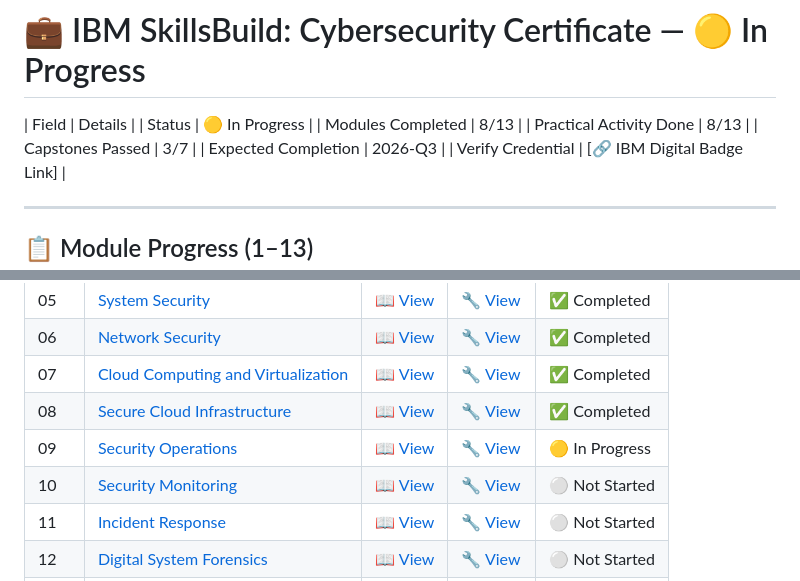
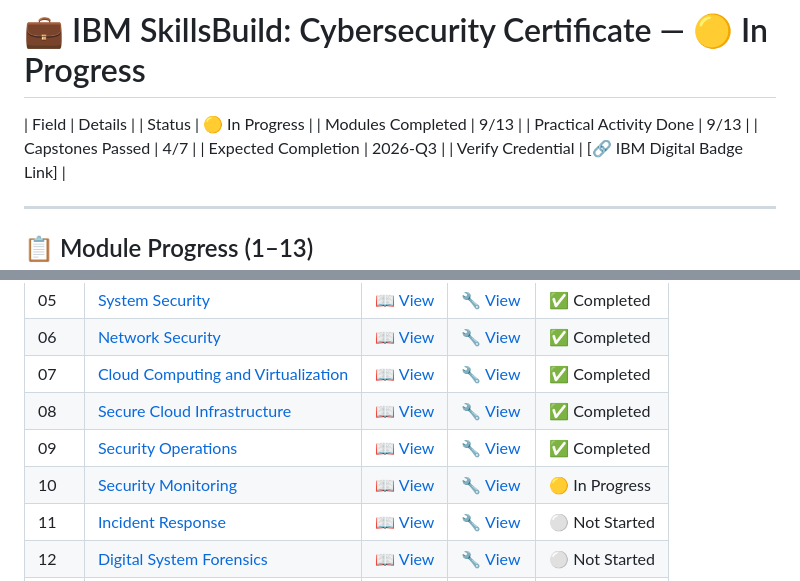
Before and after one commit to DevMinimah/Cybersecurity-Master-Journey, a Markdown page: Certifications/IBM-SkillsBuild/index.md, 2 parts joined by grey strips. GitHub-like rendering.

Commit message:
Updated Learning Progress on IBM SkillsBuild Cybersecurity Certificate Dashboard

```diff
--- a/Certifications/IBM-SkillsBuild/index.md
+++ b/Certifications/IBM-SkillsBuild/index.md
@@ -3,9 +3,9 @@
 
 | Field | Details |
 | Status | 🟡 In Progress |
-| Modules Completed | 8/13 |
-| Practical Activity Done | 8/13 |
-| Capstones Passed | 3/7 |
+| Modules Completed | 9/13 |
+| Practical Activity Done | 9/13 |
+| Capstones Passed | 4/7 |
 | Expected Completion | 2026-Q3 |
 | Verify Credential | [🔗 IBM Digital Badge Link] |
 
@@ -24,8 +24,8 @@
 | 06 | [Network Security](./Module-06/theory.md) | [📖 View](./Module-06/theory.md) | [🔧 View](./Module-06/practical.md) |  ✅ Completed |
 | 07 | [Cloud Computing and Virtualization](./Module-07/theory.md) | [📖 View](./Module-07/theory.md) | [🔧 View](./Module-07/practical.md) | ✅ Completed |
 | 08 | [Secure Cloud Infrastructure](./Module-08/theory.md) | [📖 View](./Module-08/theory.md) | [🔧 View](./Module-08/practical.md) | ✅ Completed |
-| 09 | [Security Operations](./Module-09/theory.md) | [📖 View](./Module-09/theory.md) | [🔧 View](./Module-09/practical.md) | 🟡 In Progress |
-| 10 | [Security Monitoring](./Module-10/theory.md) | [📖 View](./Module-10/theory.md) | [🔧 View](./Module-10/practical.md) | ⚪️ Not Started |
+| 09 | [Security Operations](./Module-09/theory.md) | [📖 View](./Module-09/theory.md) | [🔧 View](./Module-09/practical.md) | ✅ Completed |
+| 10 | [Security Monitoring](./Module-10/theory.md) | [📖 View](./Module-10/theory.md) | [🔧 View](./Module-10/practical.md) | 🟡 In Progress |
 | 11 | [Incident Response](./Module-11/theory.md) | [📖 View](./Module-11/theory.md) | [🔧 View](./Module-11/practical.md) | ⚪️ Not Started |
 | 12 | [Digital System Forensics](./Module-12/theory.md) | [📖 View](./Module-12/theory.md) | [🔧 View](./Module-12/practical.md) | ⚪️ Not Started |
 | 13 | [🎓 Final Capstone](./Module-13/theory.md) | [📖 View](./Module-13/theory.md) | [🔧 View](./Module-13/practical.md) | ⚪️ Not Started |
```
